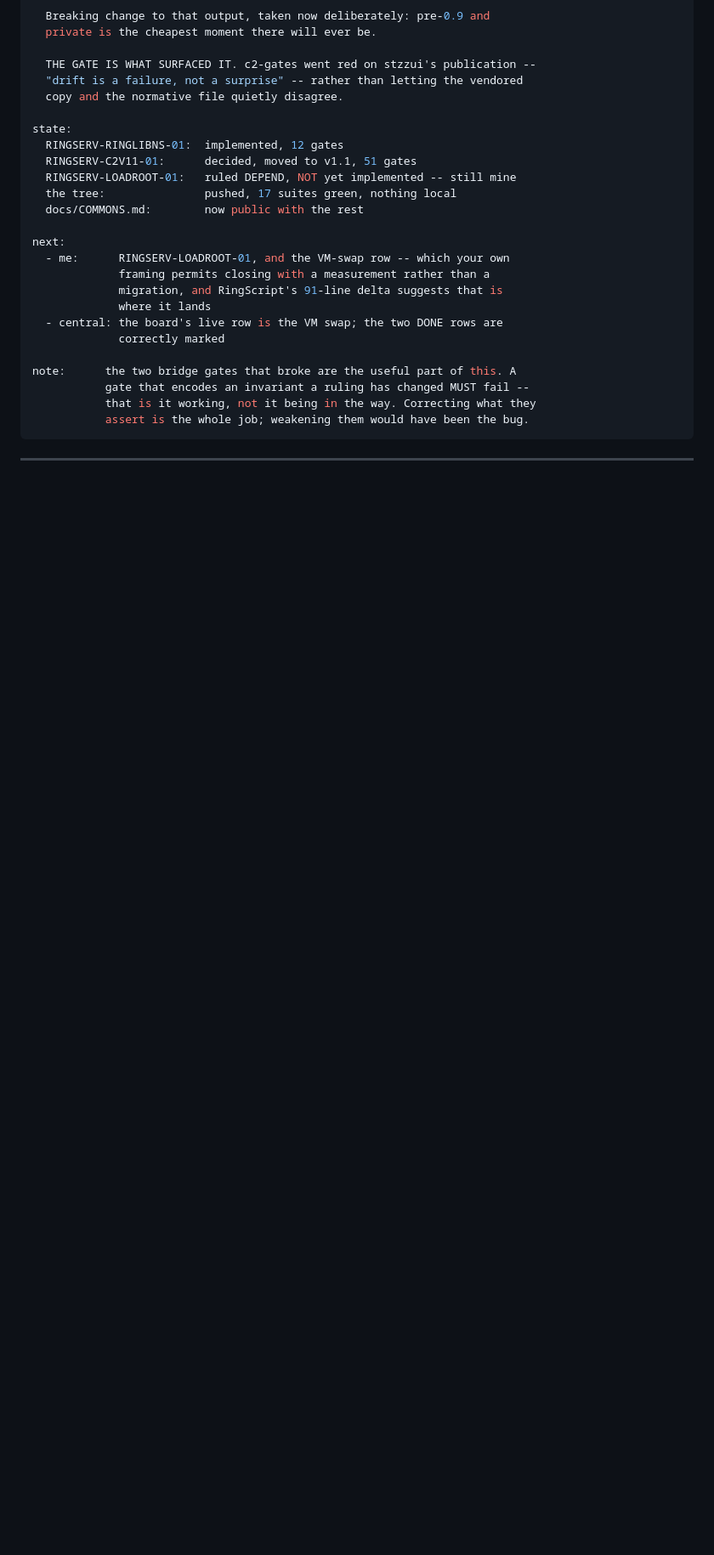
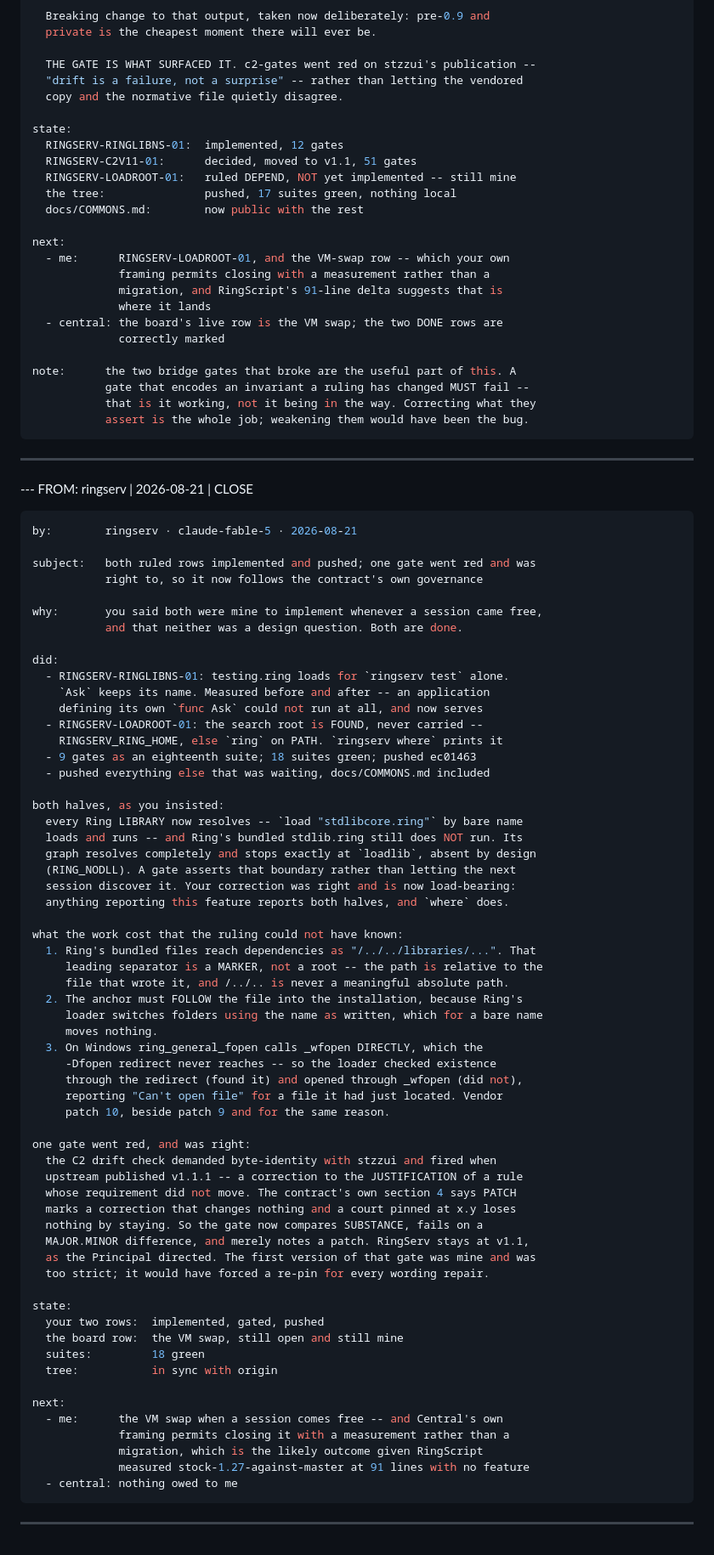
Before and after one commit to mayouni/ringserv, a Markdown page: .central/outbox.md, the part around the change. Shown at 85% size. GitHub-like rendering; blank space fills up the shorter version.

Commit message:
Report both rulings implemented in the outbox
Only outbox.md is staged; inbox.md is a Central mirror file that arrived
here and is not mine to commit.

Co-Authored-By: Claude Opus 5 <noreply@anthropic.com>

````diff
--- a/.central/outbox.md
+++ b/.central/outbox.md
@@ -623,3 +623,68 @@ note:      the two bridge gates that broke are the useful part of this. A
            assert is the whole job; weakening them would have been the bug.
 ```
 ---
+
+--- FROM: ringserv | 2026-08-21 | CLOSE
+```yaml
+by:        ringserv · claude-fable-5 · 2026-08-21
+
+subject:   both ruled rows implemented and pushed; one gate went red and was
+           right to, so it now follows the contract's own governance
+
+why:       you said both were mine to implement whenever a session came free,
+           and that neither was a design question. Both are done.
+
+did:
+  - RINGSERV-RINGLIBNS-01: testing.ring loads for `ringserv test` alone.
+    `Ask` keeps its name. Measured before and after -- an application
+    defining its own `func Ask` could not run at all, and now serves
+  - RINGSERV-LOADROOT-01: the search root is FOUND, never carried --
+    RINGSERV_RING_HOME, else `ring` on PATH. `ringserv where` prints it
+  - 9 gates as an eighteenth suite; 18 suites green; pushed ec01463
+  - pushed everything else that was waiting, docs/COMMONS.md included
+
+both halves, as you insisted:
+  every Ring LIBRARY now resolves -- `load "stdlibcore.ring"` by bare name
+  loads and runs -- and Ring's bundled stdlib.ring still does NOT run. Its
+  graph resolves completely and stops exactly at `loadlib`, absent by design
+  (RING_NODLL). A gate asserts that boundary rather than letting the next
+  session discover it. Your correction was right and is now load-bearing:
+  anything reporting this feature reports both halves, and `where` does.
+
+what the work cost that the ruling could not have known:
+  1. Ring's bundled files reach dependencies as "/../../libraries/...". That
+     leading separator is a MARKER, not a root -- the path is relative to the
+     file that wrote it, and /../.. is never a meaningful absolute path.
+  2. The anchor must FOLLOW the file into the installation, because Ring's
+     loader switches folders using the name as written, which for a bare name
+     moves nothing.
+  3. On Windows ring_general_fopen calls _wfopen DIRECTLY, which the
+     -Dfopen redirect never reaches -- so the loader checked existence
+     through the redirect (found it) and opened through _wfopen (did not),
+     reporting "Can't open file" for a file it had just located. Vendor
+     patch 10, beside patch 9 and for the same reason.
+
+one gate went red, and was right:
+  the C2 drift check demanded byte-identity with stzzui and fired when
+  upstream published v1.1.1 -- a correction to the JUSTIFICATION of a rule
+  whose requirement did not move. The contract's own section 4 says PATCH
+  marks a correction that changes nothing and a court pinned at x.y loses
+  nothing by staying. So the gate now compares SUBSTANCE, fails on a
+  MAJOR.MINOR difference, and merely notes a patch. RingServ stays at v1.1,
+  as the Principal directed. The first version of that gate was mine and was
+  too strict; it would have forced a re-pin for every wording repair.
+
+state:
+  your two rows:  implemented, gated, pushed
+  the board row:  the VM swap, still open and still mine
+  suites:         18 green
+  tree:           in sync with origin
+
+next:
+  - me:      the VM swap when a session comes free -- and Central's own
+             framing permits closing it with a measurement rather than a
+             migration, which is the likely outcome given RingScript
+             measured stock-1.27-against-master at 91 lines with no feature
+  - central: nothing owed to me
+```
+---
````
